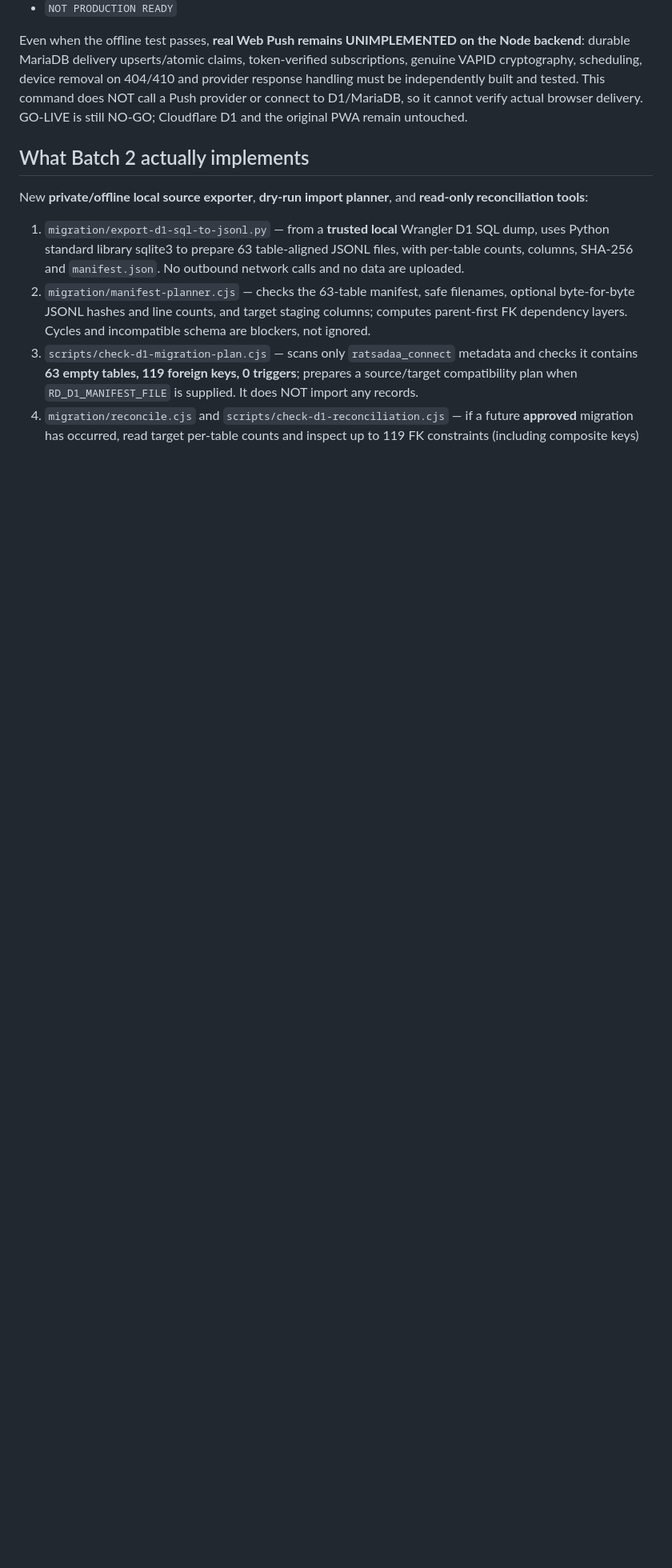
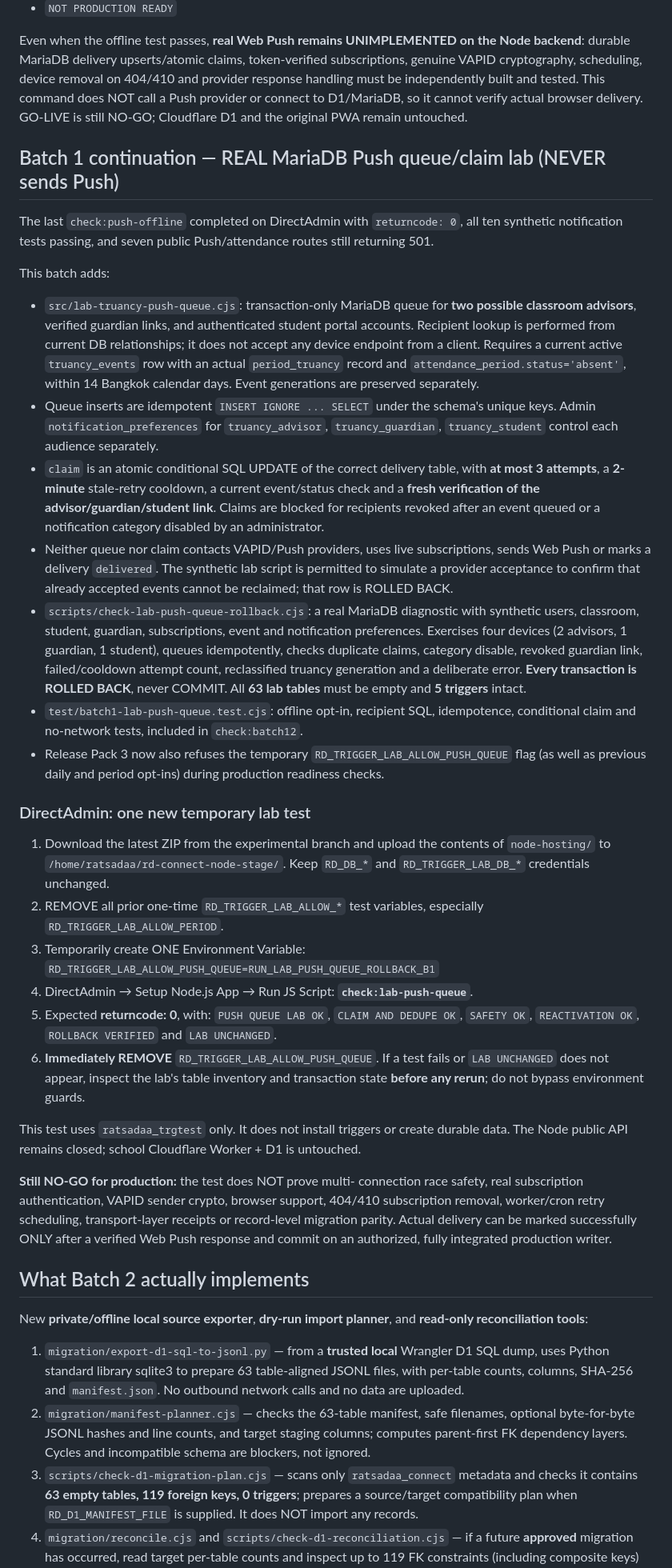
Before and after one commit to yoottana-cyber/rd-care, a Markdown page: node-hosting/BATCH_1_2_GUIDE.md, the part around the change. Shown at 80% size. Rendered like a GitHub page; blank space fills up the shorter version.

Commit message:
docs(push lab): safe temporary DirectAdmin opt-in for rollback-only real MariaDB queue and conditional claims

```diff
--- a/node-hosting/BATCH_1_2_GUIDE.md
+++ b/node-hosting/BATCH_1_2_GUIDE.md
@@ -287,6 +287,85 @@ This command does NOT call a Push provider or connect to D1/MariaDB,
 so it cannot verify actual browser delivery. GO-LIVE is still
 NO-GO; Cloudflare D1 and the original PWA remain untouched.
 
+## Batch 1 continuation — REAL MariaDB Push queue/claim lab (NEVER sends Push)
+
+The last `check:push-offline` completed on DirectAdmin with
+`returncode: 0`, all ten synthetic notification tests passing,
+and seven public Push/attendance routes still returning 501.
+
+This batch adds:
+- `src/lab-truancy-push-queue.cjs`: transaction-only MariaDB queue
+  for **two possible classroom advisors**, verified guardian links,
+  and authenticated student portal accounts. Recipient lookup is
+  performed from current DB relationships; it does not accept any
+  device endpoint from a client. Requires a current active
+  `truancy_events` row with an actual `period_truancy` record
+  and `attendance_period.status='absent'`, within 14 Bangkok
+  calendar days. Event generations are preserved separately.
+- Queue inserts are idempotent `INSERT IGNORE ... SELECT` under the
+  schema's unique keys. Admin `notification_preferences` for
+  `truancy_advisor`, `truancy_guardian`,
+  `truancy_student` control each audience separately.
+- `claim` is an atomic conditional SQL UPDATE of the correct
+  delivery table, with **at most 3 attempts**, a **2-minute**
+  stale-retry cooldown, a current event/status check and a
+  **fresh verification of the advisor/guardian/student link**.
+  Claims are blocked for recipients revoked after an event queued
+  or a notification category disabled by an administrator.
+- Neither queue nor claim contacts VAPID/Push providers, uses
+  live subscriptions, sends Web Push or marks a delivery
+  `delivered`. The synthetic lab script is permitted to
+  simulate a provider acceptance to confirm that already
+  accepted events cannot be reclaimed; that row is ROLLED BACK.
+- `scripts/check-lab-push-queue-rollback.cjs`: a real MariaDB
+  diagnostic with synthetic users, classroom, student, guardian,
+  subscriptions, event and notification preferences. Exercises
+  four devices (2 advisors, 1 guardian, 1 student), queues
+  idempotently, checks duplicate claims, category disable,
+  revoked guardian link, failed/cooldown attempt count,
+  reclassified truancy generation and a deliberate error.
+  **Every transaction is ROLLED BACK**, never COMMIT.
+  All **63 lab tables** must be empty and **5 triggers** intact.
+- `test/batch1-lab-push-queue.test.cjs`: offline opt-in,
+  recipient SQL, idempotence, conditional claim and no-network
+  tests, included in `check:batch12`.
+- Release Pack 3 now also refuses the temporary
+  `RD_TRIGGER_LAB_ALLOW_PUSH_QUEUE` flag (as well as previous
+  daily and period opt-ins) during production readiness checks.
+
+### DirectAdmin: one new temporary lab test
+
+1. Download the latest ZIP from the experimental branch and
+   upload the contents of `node-hosting/` to
+   `/home/ratsadaa/rd-connect-node-stage/`. Keep
+   `RD_DB_*` and `RD_TRIGGER_LAB_DB_*` credentials unchanged.
+2. REMOVE all prior one-time `RD_TRIGGER_LAB_ALLOW_*` test
+   variables, especially `RD_TRIGGER_LAB_ALLOW_PERIOD`.
+3. Temporarily create ONE Environment Variable:
+   `RD_TRIGGER_LAB_ALLOW_PUSH_QUEUE=RUN_LAB_PUSH_QUEUE_ROLLBACK_B1`
+4. DirectAdmin → Setup Node.js App → Run JS Script:
+   **`check:lab-push-queue`**.
+5. Expected **returncode: 0**, with:
+   `PUSH QUEUE LAB OK`, `CLAIM AND DEDUPE OK`,
+   `SAFETY OK`, `REACTIVATION OK`,
+   `ROLLBACK VERIFIED` and `LAB UNCHANGED`.
+6. **Immediately REMOVE** `RD_TRIGGER_LAB_ALLOW_PUSH_QUEUE`.
+   If a test fails or `LAB UNCHANGED` does not appear,
+   inspect the lab's table inventory and transaction state
+   **before any rerun**; do not bypass environment guards.
+
+This test uses `ratsadaa_trgtest` only. It does not install
+triggers or create durable data. The Node public API remains
+closed; school Cloudflare Worker + D1 is untouched.
+
+**Still NO-GO for production:** the test does NOT prove multi-
+connection race safety, real subscription authentication, VAPID
+sender crypto, browser support, 404/410 subscription removal,
+worker/cron retry scheduling, transport-layer receipts or
+record-level migration parity. Actual delivery can be marked
+successfully ONLY after a verified Web Push response and commit
+on an authorized, fully integrated production writer.
+
 ## What Batch 2 actually implements
 
 New **private/offline local source exporter**, **dry-run import
```
